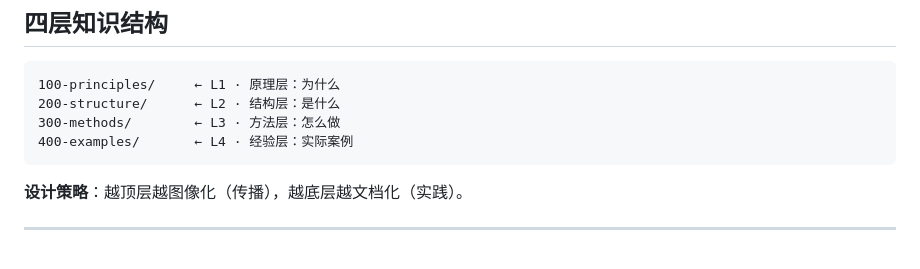
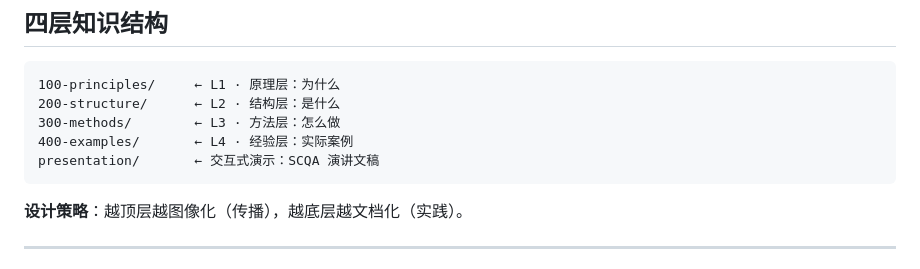
Before and after one commit to githoldder/PDLF, a Markdown page: README.md, the part around the change. GitHub-like rendering.

Commit message:
docs: update directory tree view in README

````diff
--- a/README.md
+++ b/README.md
@@ -372,6 +372,7 @@ Problem Tree              Risk Tree
 200-structure/      ← L2 · 结构层：是什么
 300-methods/        ← L3 · 方法层：怎么做
 400-examples/       ← L4 · 经验层：实际案例
+presentation/       ← 交互式演示：SCQA 演讲文稿
 ```
 
 **设计策略**：越顶层越图像化（传播），越底层越文档化（实践）。
````
